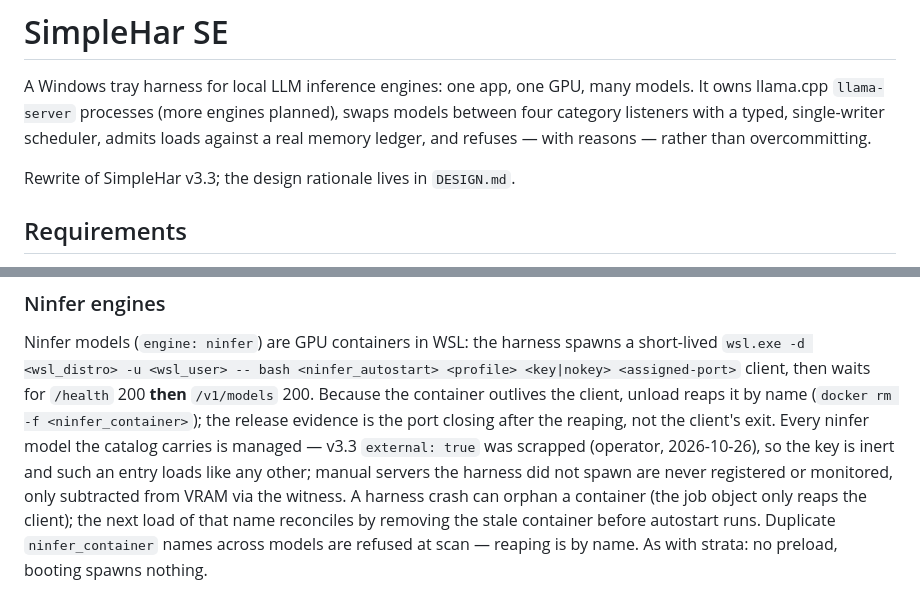
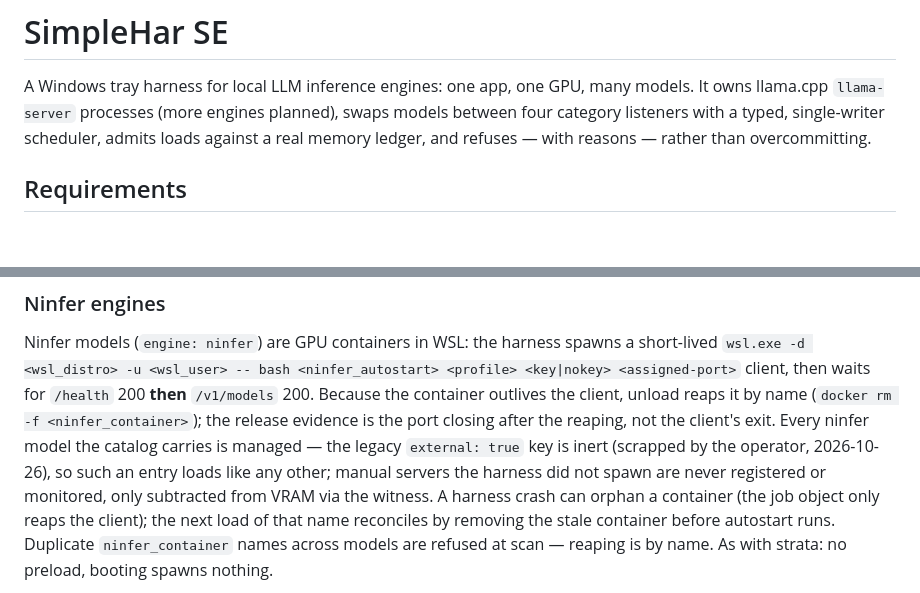
Before and after one commit to legislat/SimpleHar, a Markdown page: README.md, 2 parts joined by grey strips. Drawn GitHub-style; blank space fills up the shorter version.

```diff
--- a/README.md
+++ b/README.md
@@ -5,8 +5,6 @@ models. It owns llama.cpp `llama-server` processes (more engines planned), swaps
 models between four category listeners with a typed, single-writer scheduler,
 admits loads against a real memory ledger, and refuses — with reasons — rather
 than overcommitting.
-
-Rewrite of SimpleHar v3.3; the design rationale lives in `DESIGN.md`.
 
 ## Requirements
 
@@ -107,8 +108,8 @@ short-lived `wsl.exe -d <wsl_distro> -u <wsl_user> -- bash <ninfer_autostart>
 **then** `/v1/models` 200. Because the container outlives the client, unload
 reaps it by name (`docker rm -f <ninfer_container>`); the release evidence is
 the port closing after the reaping, not the client's exit. Every ninfer model the
-catalog carries is managed — v3.3 `external: true` was scrapped (operator,
-2026-10-26), so the key is inert and such an entry loads like any other; manual
+catalog carries is managed — the legacy `external: true` key is inert (scrapped by the
+operator, 2026-10-26), so such an entry loads like any other; manual
 servers the harness did not spawn are never registered or monitored, only
 subtracted from VRAM via the witness. A harness crash can orphan a container (the job object only reaps
 the client); the next load of that name reconciles by removing the stale
```
Also changed, not shown: other parts of README.md (+17 -8 lines).
